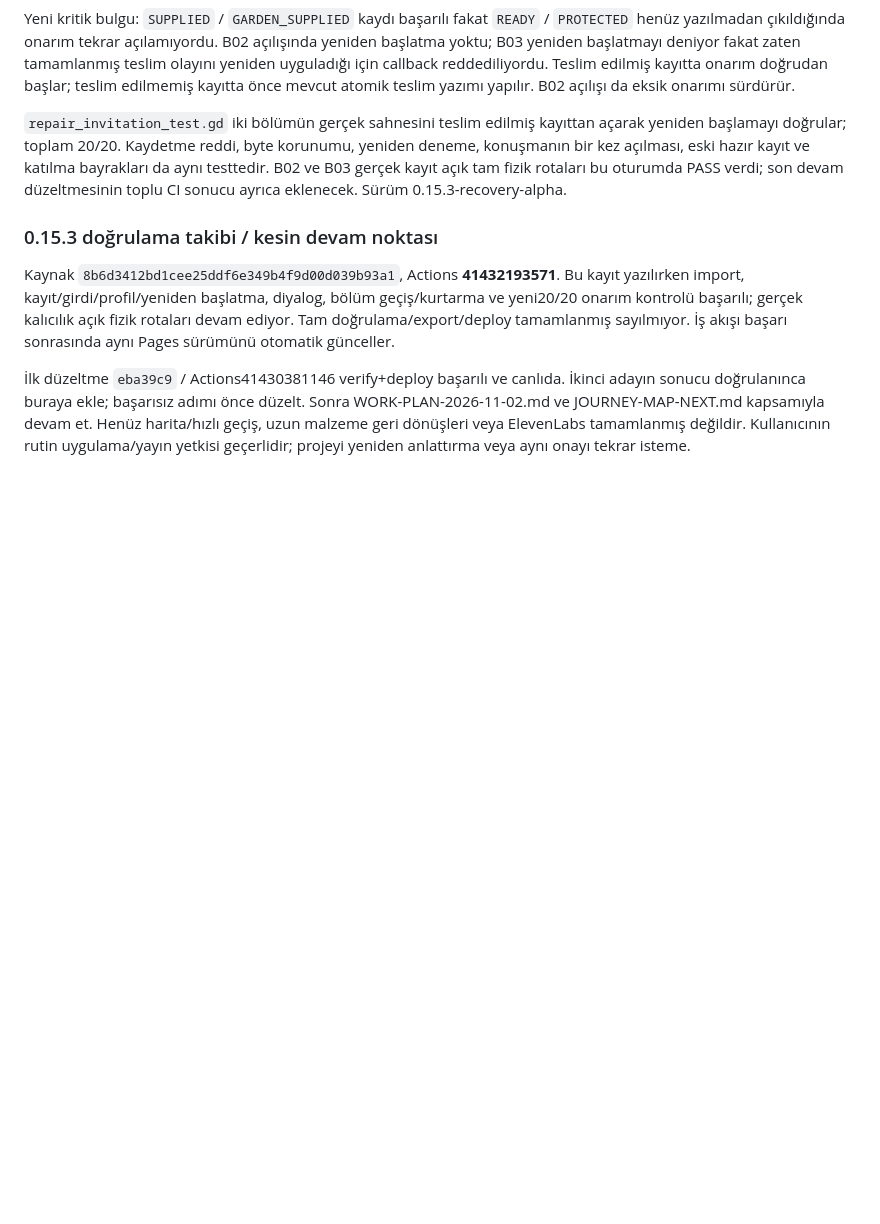
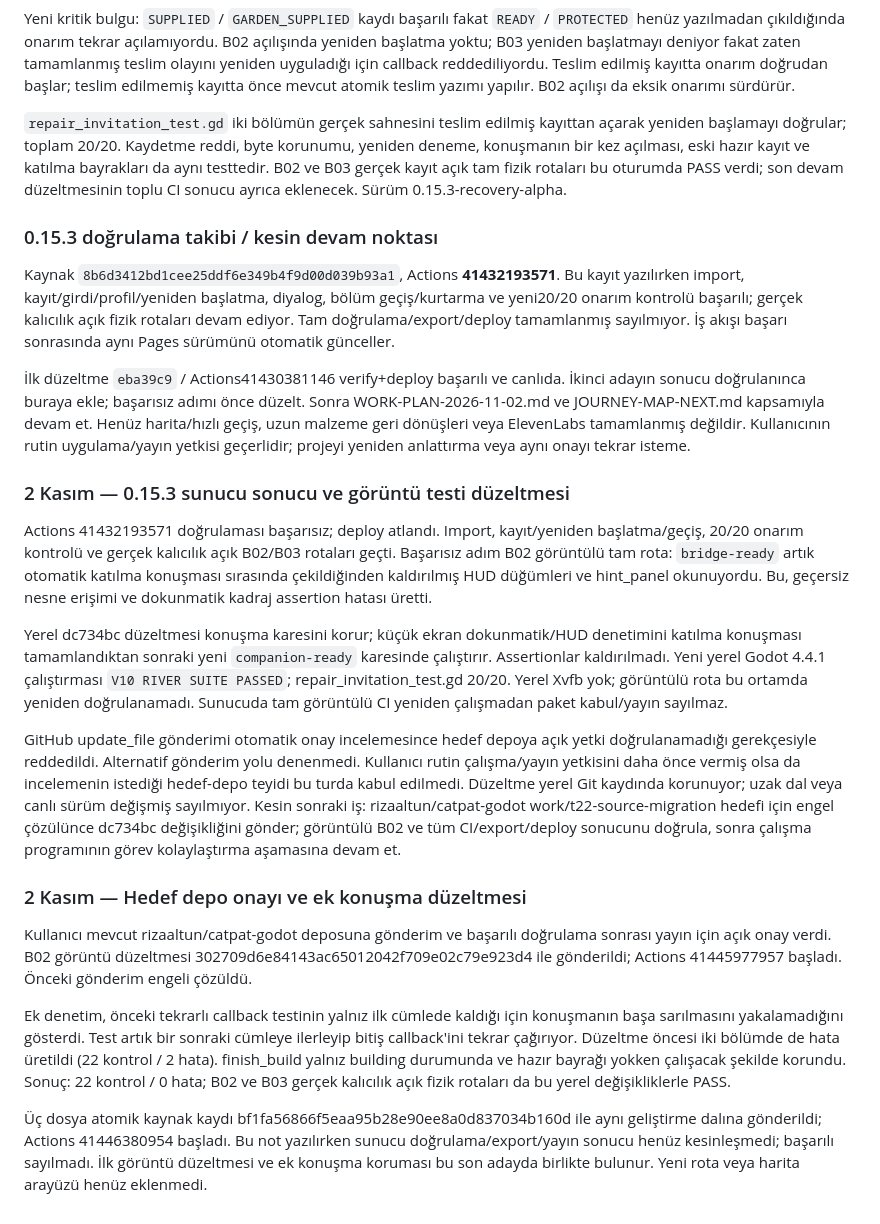
Before and after one commit to rizaaltun/catpat-godot, a Markdown page: docs/DEVAM-NOTU.md, the part around the change. Rendered like a GitHub page; blank space fills up the shorter version.

Commit message:
docs: record publication approval and repair regression evidence [skip ci]

```diff
--- a/docs/DEVAM-NOTU.md
+++ b/docs/DEVAM-NOTU.md
@@ -374,3 +374,19 @@ Yeni kritik bulgu: `SUPPLIED` / `GARDEN_SUPPLIED` kaydı başarılı fakat `READ
 Kaynak `8b6d3412bd1cee25ddf6e349b4f9d00d039b93a1`, Actions **41432193571**. Bu kayıt yazılırken import, kayıt/girdi/profil/yeniden başlatma, diyalog, bölüm geçiş/kurtarma ve yeni20/20 onarım kontrolü başarılı; gerçek kalıcılık açık fizik rotaları devam ediyor. Tam doğrulama/export/deploy tamamlanmış sayılmıyor. İş akışı başarı sonrasında aynı Pages sürümünü otomatik günceller.
 
 İlk düzeltme `eba39c9` / Actions41430381146 verify+deploy başarılı ve canlıda. İkinci adayın sonucu doğrulanınca buraya ekle; başarısız adımı önce düzelt. Sonra WORK-PLAN-2026-11-02.md ve JOURNEY-MAP-NEXT.md kapsamıyla devam et. Henüz harita/hızlı geçiş, uzun malzeme geri dönüşleri veya ElevenLabs tamamlanmış değildir. Kullanıcının rutin uygulama/yayın yetkisi geçerlidir; projeyi yeniden anlattırma veya aynı onayı tekrar isteme.
+
+### 2 Kasım — 0.15.3 sunucu sonucu ve görüntü testi düzeltmesi
+
+Actions 41432193571 doğrulaması başarısız; deploy atlandı. Import, kayıt/yeniden başlatma/geçiş, 20/20 onarım kontrolü ve gerçek kalıcılık açık B02/B03 rotaları geçti. Başarısız adım B02 görüntülü tam rota: `bridge-ready` artık otomatik katılma konuşması sırasında çekildiğinden kaldırılmış HUD düğümleri ve hint_panel okunuyordu. Bu, geçersiz nesne erişimi ve dokunmatik kadraj assertion hatası üretti.
+
+Yerel dc734bc düzeltmesi konuşma karesini korur; küçük ekran dokunmatik/HUD denetimini katılma konuşması tamamlandıktan sonraki yeni `companion-ready` karesinde çalıştırır. Assertionlar kaldırılmadı. Yeni yerel Godot 4.4.1 çalıştırması `V10 RIVER SUITE PASSED`; repair_invitation_test.gd 20/20. Yerel Xvfb yok; görüntülü rota bu ortamda yeniden doğrulanamadı. Sunucuda tam görüntülü CI yeniden çalışmadan paket kabul/yayın sayılmaz.
+
+GitHub update_file gönderimi otomatik onay incelemesince hedef depoya açık yetki doğrulanamadığı gerekçesiyle reddedildi. Alternatif gönderim yolu denenmedi. Kullanıcı rutin çalışma/yayın yetkisini daha önce vermiş olsa da incelemenin istediği hedef-depo teyidi bu turda kabul edilmedi. Düzeltme yerel Git kaydında korunuyor; uzak dal veya canlı sürüm değişmiş sayılmıyor. Kesin sonraki iş: rizaaltun/catpat-godot work/t22-source-migration hedefi için engel çözülünce dc734bc değişikliğini gönder; görüntülü B02 ve tüm CI/export/deploy sonucunu doğrula, sonra çalışma programının görev kolaylaştırma aşamasına devam et.
+
+### 2 Kasım — Hedef depo onayı ve ek konuşma düzeltmesi
+
+Kullanıcı mevcut rizaaltun/catpat-godot deposuna gönderim ve başarılı doğrulama sonrası yayın için açık onay verdi. B02 görüntü düzeltmesi 302709d6e84143ac65012042f709e02c79e923d4 ile gönderildi; Actions 41445977957 başladı. Önceki gönderim engeli çözüldü.
+
+Ek denetim, önceki tekrarlı callback testinin yalnız ilk cümlede kaldığı için konuşmanın başa sarılmasını yakalamadığını gösterdi. Test artık bir sonraki cümleye ilerleyip bitiş callback'ini tekrar çağırıyor. Düzeltme öncesi iki bölümde de hata üretildi (22 kontrol / 2 hata). finish_build yalnız building durumunda ve hazır bayrağı yokken çalışacak şekilde korundu. Sonuç: 22 kontrol / 0 hata; B02 ve B03 gerçek kalıcılık açık fizik rotaları da bu yerel değişikliklerle PASS.
+
+Üç dosya atomik kaynak kaydı bf1fa56866f5eaa95b28e90ee8a0d837034b160d ile aynı geliştirme dalına gönderildi; Actions 41446380954 başladı. Bu not yazılırken sunucu doğrulama/export/yayın sonucu henüz kesinleşmedi; başarılı sayılmadı. İlk görüntü düzeltmesi ve ek konuşma koruması bu son adayda birlikte bulunur. Yeni rota veya harita arayüzü henüz eklenmedi.
```
